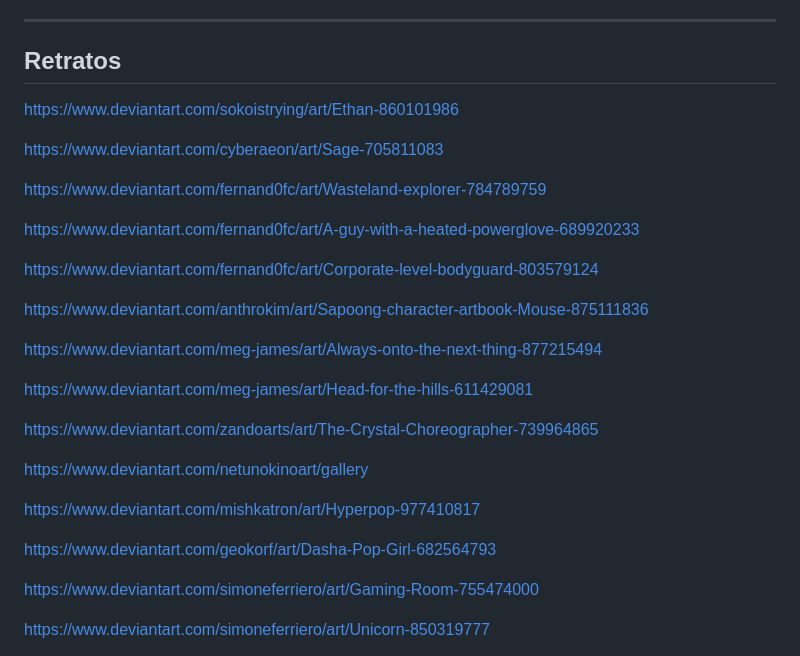
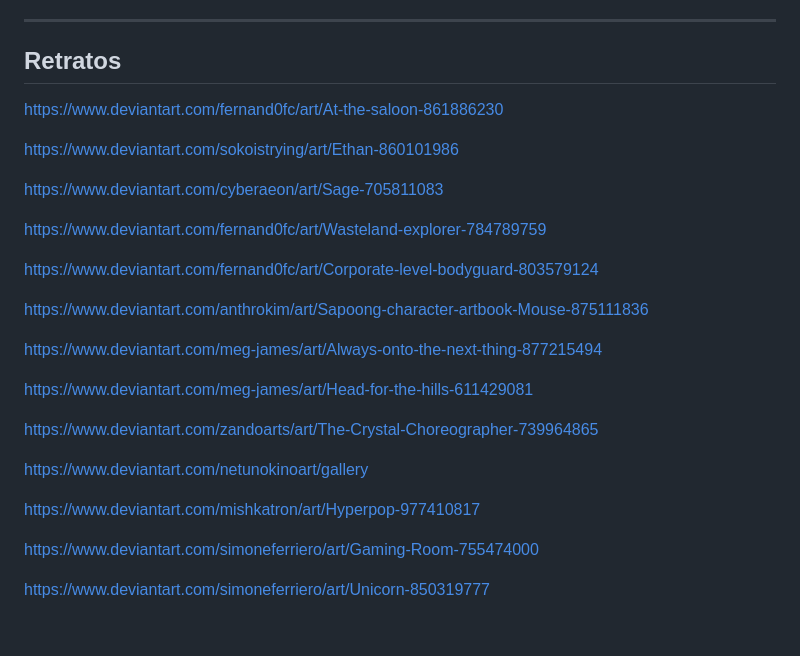
Before and after one commit to gwannon/bosque-Sh3rW00d, a Markdown page: README.md, the part around the change. Drawn GitHub-style; blank space fills up the shorter version.

```diff
--- a/README.md
+++ b/README.md
@@ -126,13 +126,17 @@ Bosque Sh3rW00d es una ambientación CyberPunk para Savage Worlds Edición Explo
 
 ## Retratos
 
+https://www.deviantart.com/fernand0fc/art/At-the-saloon-861886230
+
+
+
+
+
 https://www.deviantart.com/sokoistrying/art/Ethan-860101986
 
 https://www.deviantart.com/cyberaeon/art/Sage-705811083
 
 https://www.deviantart.com/fernand0fc/art/Wasteland-explorer-784789759
-
-https://www.deviantart.com/fernand0fc/art/A-guy-with-a-heated-powerglove-689920233
 
 https://www.deviantart.com/fernand0fc/art/Corporate-level-bodyguard-803579124
 
@@ -147,8 +151,6 @@ https://www.deviantart.com/zandoarts/art/The-Crystal-Choreographer-739964865
 https://www.deviantart.com/netunokinoart/gallery
 
 https://www.deviantart.com/mishkatron/art/Hyperpop-977410817
-
-https://www.deviantart.com/geokorf/art/Dasha-Pop-Girl-682564793
 
 https://www.deviantart.com/simoneferriero/art/Gaming-Room-755474000
 
```
Also changed, not shown: bosque-Sh3rW00d.md (+6 -0 lines), assests/images/a_guy_with_a_heated_powerglove_by_fernand0fc_dberdux-414w-2x.jpg (added), assests/images/dasha__pop_girl__by_geokorf_dbadqd5-pre.jpg (added), 1 other file.
